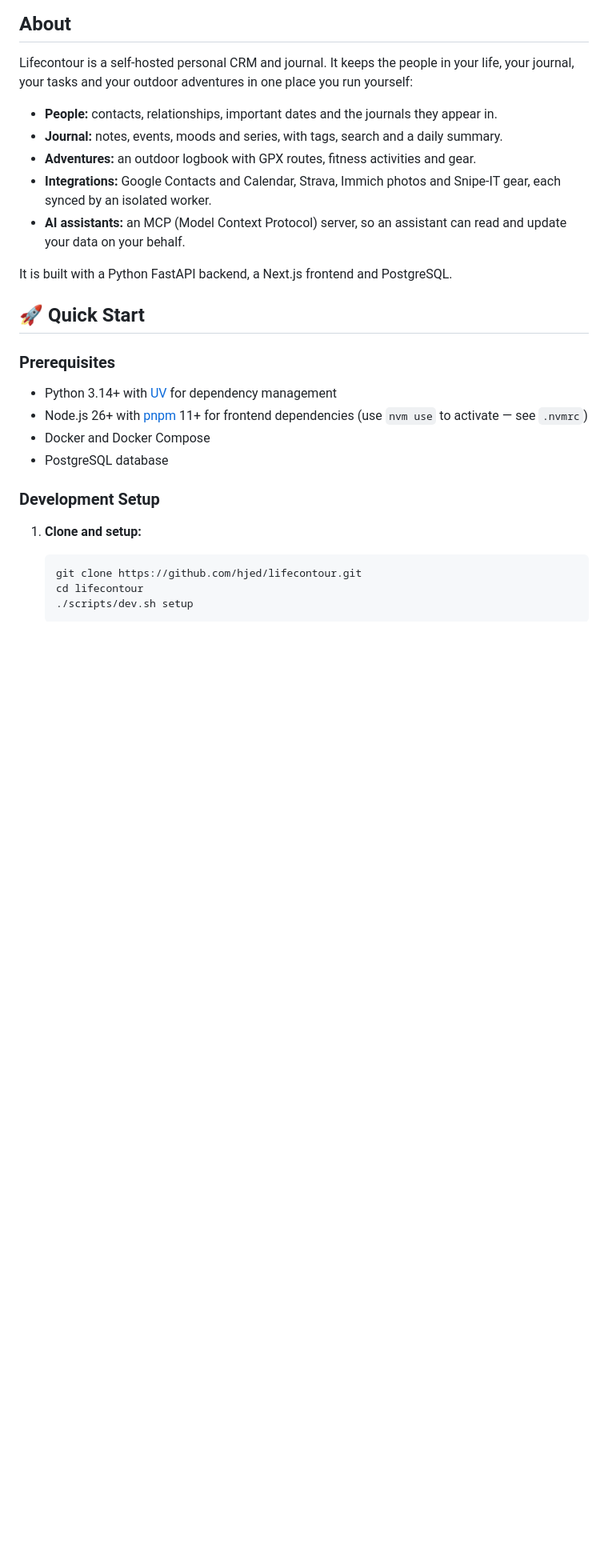
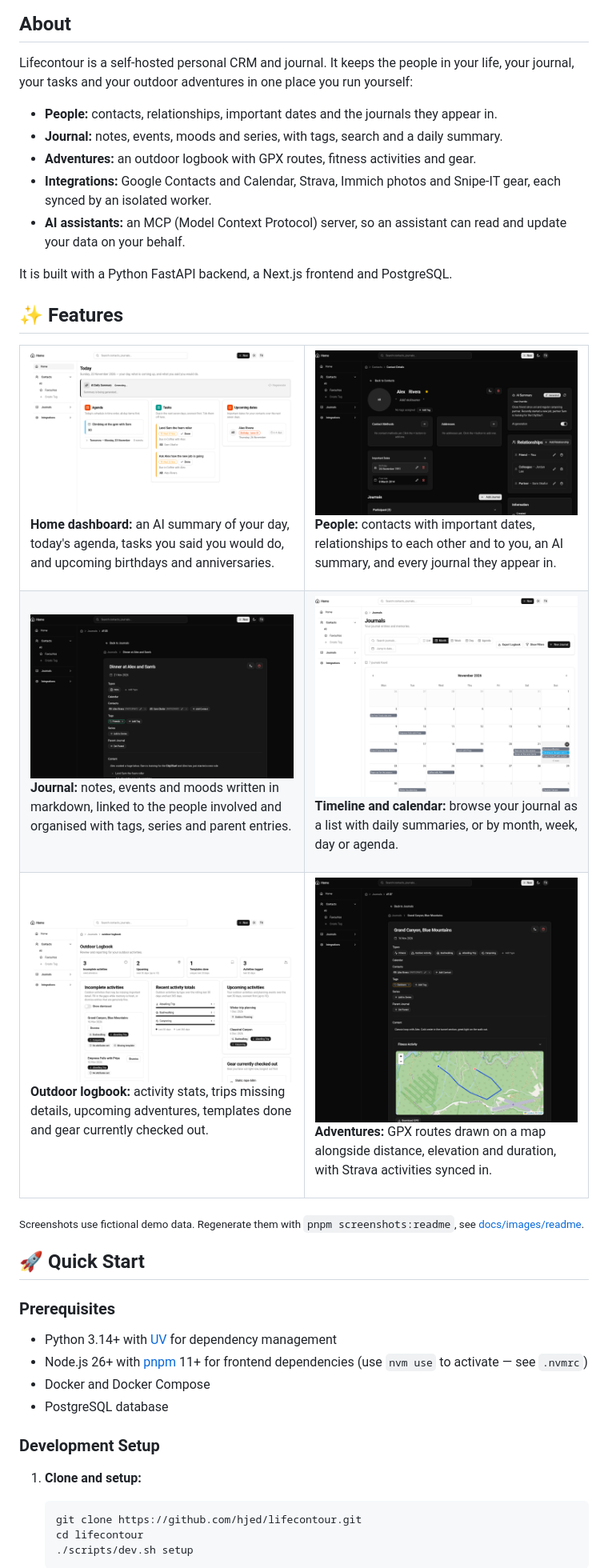
Before and after one commit to hjed/lifecontour, a Markdown page: README.md, the part around one of its changes. Shown at 80% size. Rendered like a GitHub page; pictures changed too: docs/images/readme/adventure-route.png (added), docs/images/readme/contact.png (added), docs/images/readme/home-dashboard.png (added); blank space fills up the shorter version.

```diff
--- a/README.md
+++ b/README.md
@@ -25,6 +25,43 @@ journal, your tasks and your outdoor adventures in one place you run yourself:
   your data on your behalf.
 
 It is built with a Python FastAPI backend, a Next.js frontend and PostgreSQL.
+
+## ✨ Features
+
+<table>
+  <tr>
+    <td width="50%" valign="top">
+      <a href="docs/images/readme/home-dashboard.png"><img src="docs/images/readme/home-dashboard.png" alt="Home dashboard with an AI daily summary, today's agenda, tasks due and upcoming birthdays"></a>
+      <p><strong>Home dashboard:</strong> an AI summary of your day, today's agenda, tasks you said you would do, and upcoming birthdays and anniversaries.</p>
+    </td>
+    <td width="50%" valign="top">
+      <a href="docs/images/readme/contact.png"><img src="docs/images/readme/contact.png" alt="Contact page showing important dates, relationships and an AI summary in dark mode"></a>
+      <p><strong>People:</strong> contacts with important dates, relationships to each other and to you, an AI summary, and every journal they appear in.</p>
+    </td>
+  </tr>
+  <tr>
+    <td width="50%" valign="top">
+      <a href="docs/images/readme/journal-entry.png"><img src="docs/images/readme/journal-entry.png" alt="Journal entry linked to two contacts with a tag and markdown content in dark mode"></a>
+      <p><strong>Journal:</strong> notes, events and moods written in markdown, linked to the people involved and organised with tags, series and parent entries.</p>
+    </td>
+    <td width="50%" valign="top">
+      <a href="docs/images/readme/journals.png"><img src="docs/images/readme/journals.png" alt="Journals month calendar view"></a>
+      <p><strong>Timeline and calendar:</strong> browse your journal as a list with daily summaries, or by month, week, day or agenda.</p>
+    </td>
+  </tr>
+  <tr>
+    <td width="50%" valign="top">
+      <a href="docs/images/readme/outdoor-logbook.png"><img src="docs/images/readme/outdoor-logbook.png" alt="Outdoor logbook with activity stats, incomplete activities, totals and upcoming trips"></a>
+      <p><strong>Outdoor logbook:</strong> activity stats, trips missing details, upcoming adventures, templates done and gear currently checked out.</p>
+    </td>
+    <td width="50%" valign="top">
+      <a href="docs/images/readme/adventure-route.png"><img src="docs/images/readme/adventure-route.png" alt="Canyoning trip journal with its GPX route drawn on a map in dark mode"></a>
+      <p><strong>Adventures:</strong> GPX routes drawn on a map alongside distance, elevation and duration, with Strava activities synced in.</p>
+    </td>
+  </tr>
+</table>
+
+<sub>Screenshots use fictional demo data. Regenerate them with <code>pnpm screenshots:readme</code>, see <a href="docs/images/readme/README.md">docs/images/readme</a>.</sub>
 
 ## 🚀 Quick Start
 
```
Also changed, not shown: other parts of README.md (+0 -17 lines), 6 other files.
